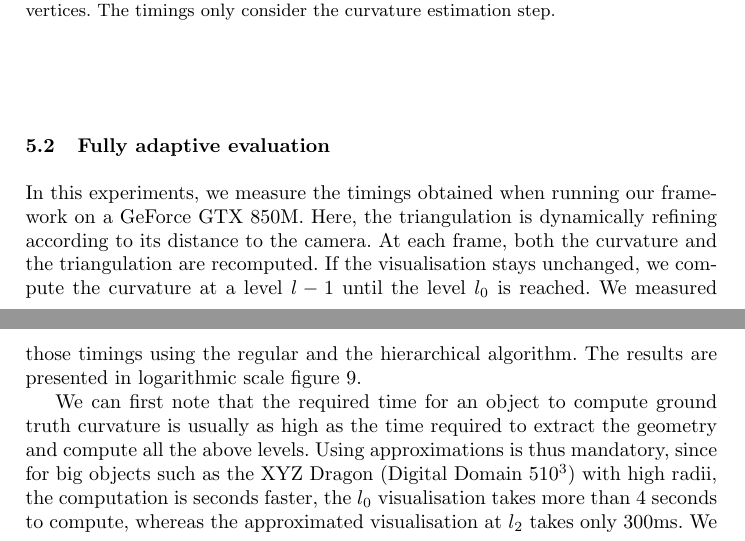
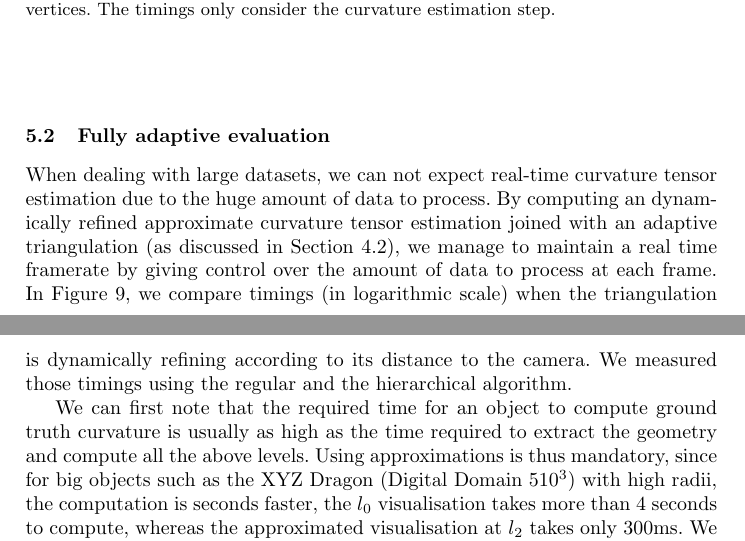
Before and after one commit to dcoeurjo/ICTV, a LaTeX paper (latex/article.tex): two parts of pages 11 and 13 of 15, joined at a grey line, cut so that both start at the same text. Compiled offline with pdfLaTeX.

Commit message:
modif table timings

```diff
--- a/latex/article.tex
+++ b/latex/article.tex
@@ -831,27 +832,34 @@ discussed in Section~\ref{sec:curv-tens-estim}
   \label{fig:timings}
 \end{figure}
 
-In this experiments, we measure the timings obtained when running our framework on a
-GeForce GTX 850M. Here, the triangulation is dynamically refining according to its distance to the camera.
-At each frame, both the curvature and the triangulation are recomputed.
-If the visualisation stays unchanged, we compute the curvature at a level $l-1$ until the level $l_0$ is reached.
-We measured those timings using the regular and the hierarchical algorithm. The results are presented in
-logarithmic scale figure \ref{fig:timings}.
+When dealing with large datasets, we can not expect real-time curvature tensor
+estimation due to the huge amount of data to process. By computing an
+dynamically refined approximate curvature tensor estimation joined with an
+adaptive triangulation (as discussed in Section~\ref{sec:hierarchical}), we
+manage to maintain a real time framerate by giving control over the amount of
+data to process at each frame. In Figure~\ref{fig:timings}, we compare timings
+(in logarithmic scale) when the triangulation is dynamically refining according
+to its distance to the camera. We measured those timings using the regular and
+the hierarchical algorithm.
 
-We can first note that the required time for an object to compute ground truth curvature is usually
-as high as the time required to extract the geometry and compute all the above levels.
-Using approximations is thus mandatory, since for big objects such as the XYZ Dragon (Digital Domain $510^3$)
-with high radii, the computation is seconds faster, the $l_0$ visualisation takes more than 4 seconds to compute, whereas
-the approximated visualisation at $l_2$ takes only 300ms.
-We can thus get an approximated visualisation of our object as soon as we run the application, allowing for
-real time interactions with the object (changing the visualised value, the curvature radius, etc ...).
-Once an interesting portion if the object is reached, it only takes a few seconds to the application to display
+We can first note that the required time for an object to compute ground truth
+curvature is usually as high as the time required to extract the geometry and
+compute all the above levels. Using approximations is thus mandatory, since for
+big objects such as the XYZ Dragon (Digital Domain $510^3$) with high radii, the
+computation is seconds faster, the $l_0$ visualisation takes more than 4 seconds
+to compute, whereas the approximated visualisation at $l_2$ takes only 300ms. We
+can thus get an approximated visualisation of our object as soon as we run the
+application, allowing for real time interactions with the object (changing the
+visualised value, the curvature radius, etc ...). Once an interesting portion if
+the object is reached, it only takes a few seconds to the application to display
 ground truth curvature estimation.
 
-It is also clear on those graphs that using a hierarchical decomposition reduces the curvature computation time.
-For the XYZ Dragon with a radius of 20, it needs almost 4 seconds to compute the $l_0$ level, whereas using the
-hierarchical algorithm, it only needs 700ms. However, due to the precomputation, this algorithm is biased and
-creates an error (presented in Table~\ref{tab:full-res-stat}) that needs to be considered
+It is also clear on those graphs that using a hierarchical decomposition reduces
+the curvature computation time. For the XYZ Dragon with a radius of 20, it needs
+almost 4 seconds to compute the $l_0$ level, whereas using the hierarchical
+algorithm, it only needs 700ms. However, due to the precomputation, this
+algorithm is biased and creates an error (presented in
+Table~\ref{tab:full-res-stat}) that needs to be considered
 
 
 \subsection{Visualisation}
```
Also changed, not shown: latex/article.tex (9 more changed lines).
